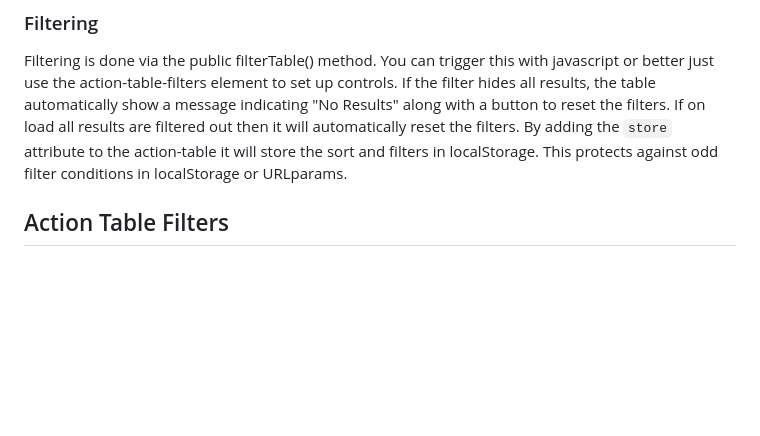
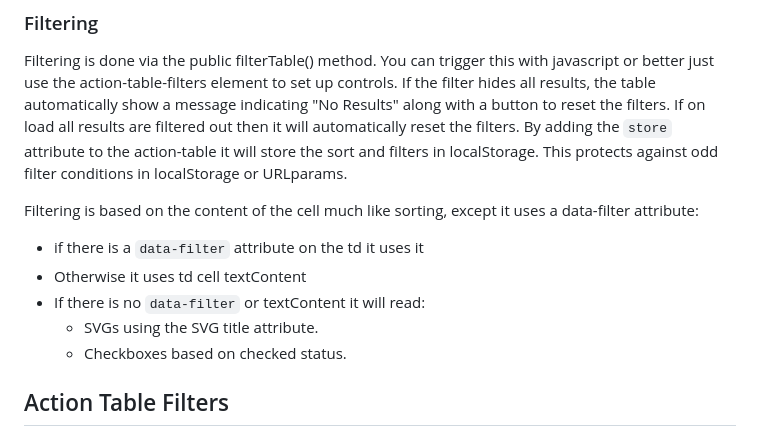
Before and after one commit to colinaut/action-table, a Markdown page: README.md, the part around the change. Rendered like a GitHub page; blank space fills up the shorter version.

Commit message:
docs: add data-filter info

```diff
--- a/README.md
+++ b/README.md
@@ -87,6 +87,14 @@ The cell value is determined by:
 
 ### Filtering
 Filtering is done via the public filterTable() method. You can trigger this with javascript or better just use the action-table-filters element to set up controls. If the filter hides all results, the table automatically show a message indicating "No Results" along with a button to reset the filters. If on load all results are filtered out then it will automatically reset the filters. By adding the `store` attribute to the action-table it will store the sort and filters in localStorage. This protects against odd filter conditions in localStorage or URLparams.
+
+Filtering is based on the content of the cell much like sorting, except it uses a data-filter attribute:
+
+* if there is a `data-filter` attribute on the td it uses it
+* Otherwise it uses td cell textContent
+* If there is no `data-filter` or textContent it will read:
+  * SVGs using the SVG title attribute.
+  * Checkboxes based on checked status.
 
 ## Action Table Filters
 
```
